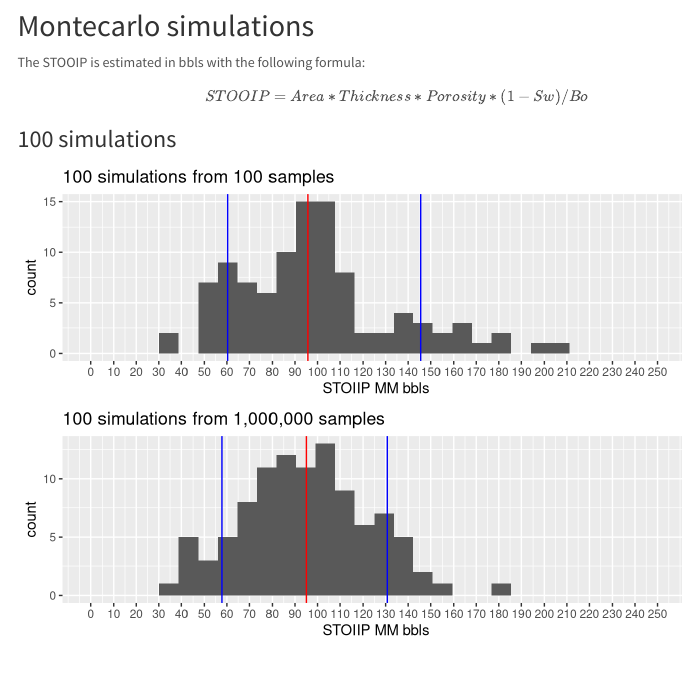
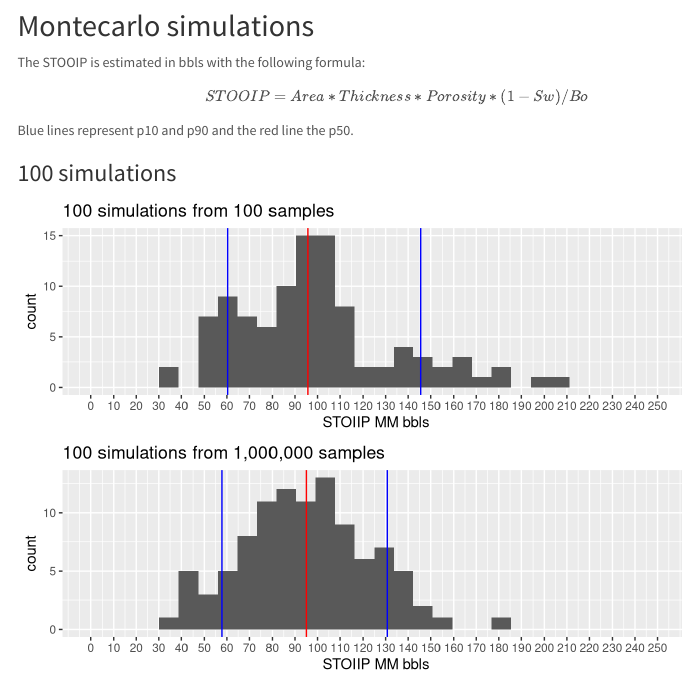
Before and after one commit to edperalt/MC_Aug_2020, an R Markdown document (script/first_MC.Rmd): the page in a window 1100 px wide, from 3190 px down. Rendered offline with R 4.5, knitr and Pandoc, with nearby package versions; code that draws random numbers runs with fixed seeds of ours; menus at the side of the page are left out.

Commit message:
comment missing
added a comment about the red and blue lines

````diff
--- a/script/first_MC.Rmd
+++ b/script/first_MC.Rmd
@@ -780,6 +780,8 @@ The STOOIP is estimated in bbls with the following formula:
 
 $$ STOOIP = Area * Thickness * Porosity * ( 1 - Sw ) / Bo $$
 
+Blue lines represent p10 and p90 and the red line the p50.
+
 ###  100 simulations
 
 ```{r warning=FALSE, message=FALSE, echo=FALSE}
````
Also changed, not shown: script/first_MC.html, 1 other file.
